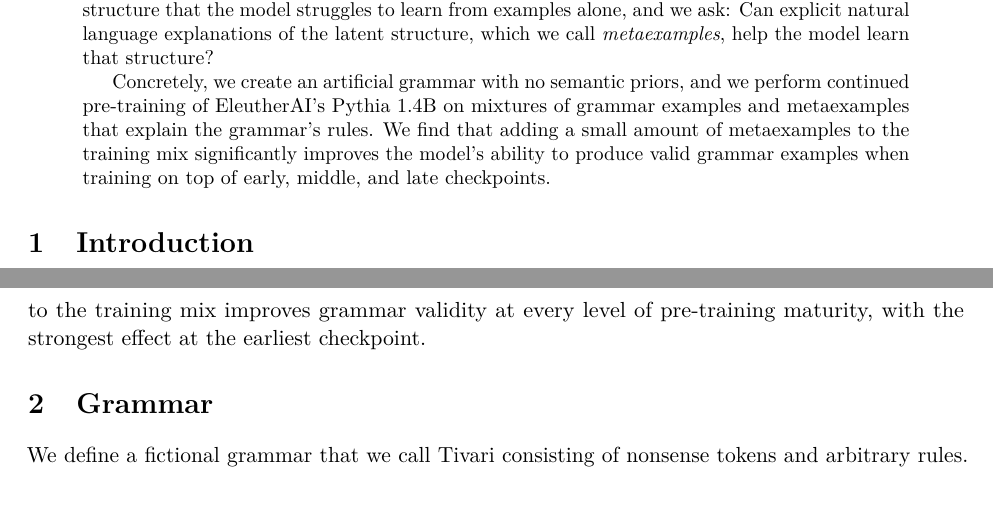
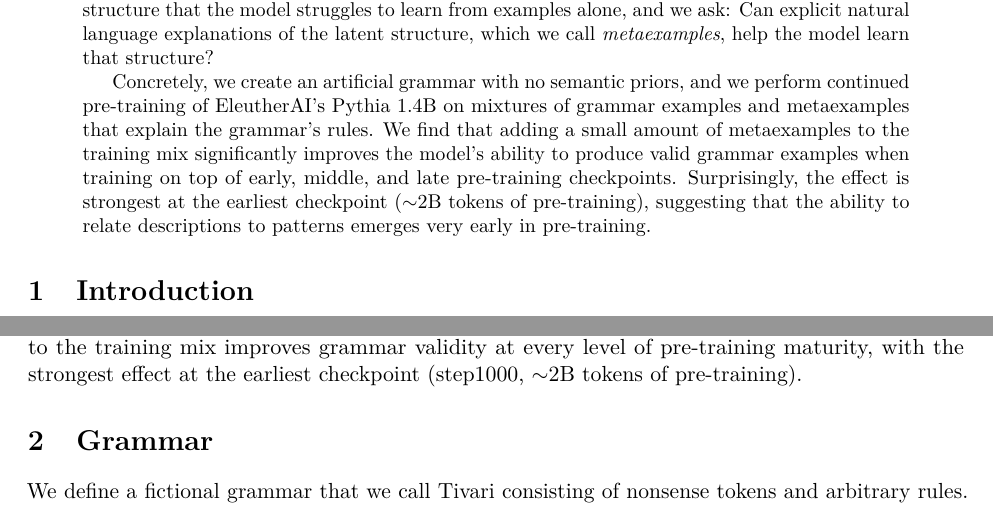
Before and after one commit to tractatus1889/hyperdata, a LaTeX paper (reports/final_report.tex): two parts of pages 1 and 3 of 6 before the commit and two parts of pages 1 and 3 of 7 after it, joined at a grey line, cut so that both start at the same text. Compiled offline with pdfLaTeX.

Commit message:
Update title, emphasize step1000 finding in abstract and intro
- Title: "Metaexamples Boost Learning in Pre-Training"
- Abstract: add sentence about strongest effect at ~2B tokens
- Intro: specify step1000 (~2B tokens) in main result sentence

Co-Authored-By: Claude Opus 4.6 <noreply@anthropic.com>

```diff
--- a/reports/final_report.tex
+++ b/reports/final_report.tex
@@ -11,7 +11,7 @@
 \usepackage{microtype}
 \usepackage{float}
 
-\title{Metaexamples Boost Learning}
+\title{Metaexamples Boost Learning in Pre-Training}
 \author{Kevin Lin \and Claude Code\thanks{Code available at \url{https://github.com/tractatus1889/hyperdata}}}
 \date{February 2026}
 
@@ -21,7 +21,7 @@
 \begin{abstract}
 Treutlein et al. \cite{treutlein2024} show that an LLM fine-tuned on a class of examples is able to infer latent structures underlying those examples, even when the fine-tuning data does not \emph{explicitly} provide any information about that latent structure. Their experiments use relatively simple latent structures (e.g., the bias of a coin). We extend this line of work to a more complex latent structure that the model struggles to learn from examples alone, and we ask: Can explicit natural language explanations of the latent structure, which we call \emph{metaexamples}, help the model learn that structure?
 
-Concretely, we create an artificial grammar with no semantic priors, and we perform continued pre-training of EleutherAI's Pythia 1.4B on mixtures of grammar examples and metaexamples that explain the grammar's rules. We find that adding a small amount of metaexamples to the training mix significantly improves the model's ability to produce valid grammar examples when training on top of early, middle, and late checkpoints.
+Concretely, we create an artificial grammar with no semantic priors, and we perform continued pre-training of EleutherAI's Pythia 1.4B on mixtures of grammar examples and metaexamples that explain the grammar's rules. We find that adding a small amount of metaexamples to the training mix significantly improves the model's ability to produce valid grammar examples when training on top of early, middle, and late pre-training checkpoints. Surprisingly, the effect is strongest at the earliest checkpoint (${\sim}$2B tokens of pre-training), suggesting that the ability to relate descriptions to patterns emerges very early in pre-training.
 \end{abstract}
 
 \section{Introduction}
@@ -61,7 +61,7 @@ To investigate this question, we create an artificial grammar, and we generate
     \item \emph{Metaexamples} consisting of natural language descriptions of aspects of the grammar.
 \end{enumerate}
 
-We perform continued pre-training of an open source pre-trained LLM on different mixtures of these examples and metaexamples. Note that unlike \cite{treutlein2024}, who fine-tune a post-trained (instruction-tuned) model, we train directly on pre-trained checkpoints---isolating the effect of pre-training alone without the confound of post-training. Our main result is that metaexamples boost the learning of examples, even for pre-trained (not post-trained) models. As shown in Figure~\ref{fig:results}, adding just 1\% metaexamples to the training mix improves grammar validity at every level of pre-training maturity, with the strongest effect at the earliest checkpoint.
+We perform continued pre-training of an open source pre-trained LLM on different mixtures of these examples and metaexamples. Note that unlike \cite{treutlein2024}, who fine-tune a post-trained (instruction-tuned) model, we train directly on pre-trained checkpoints---isolating the effect of pre-training alone without the confound of post-training. Our main result is that metaexamples boost the learning of examples, even for pre-trained (not post-trained) models. As shown in Figure~\ref{fig:results}, adding just 1\% metaexamples to the training mix improves grammar validity at every level of pre-training maturity, with the strongest effect at the earliest checkpoint (step1000, ${\sim}$2B tokens of pre-training).
 
 \section{Grammar}
 
```
Also changed, not shown: reports/final_report.pdf, 2 other files.
